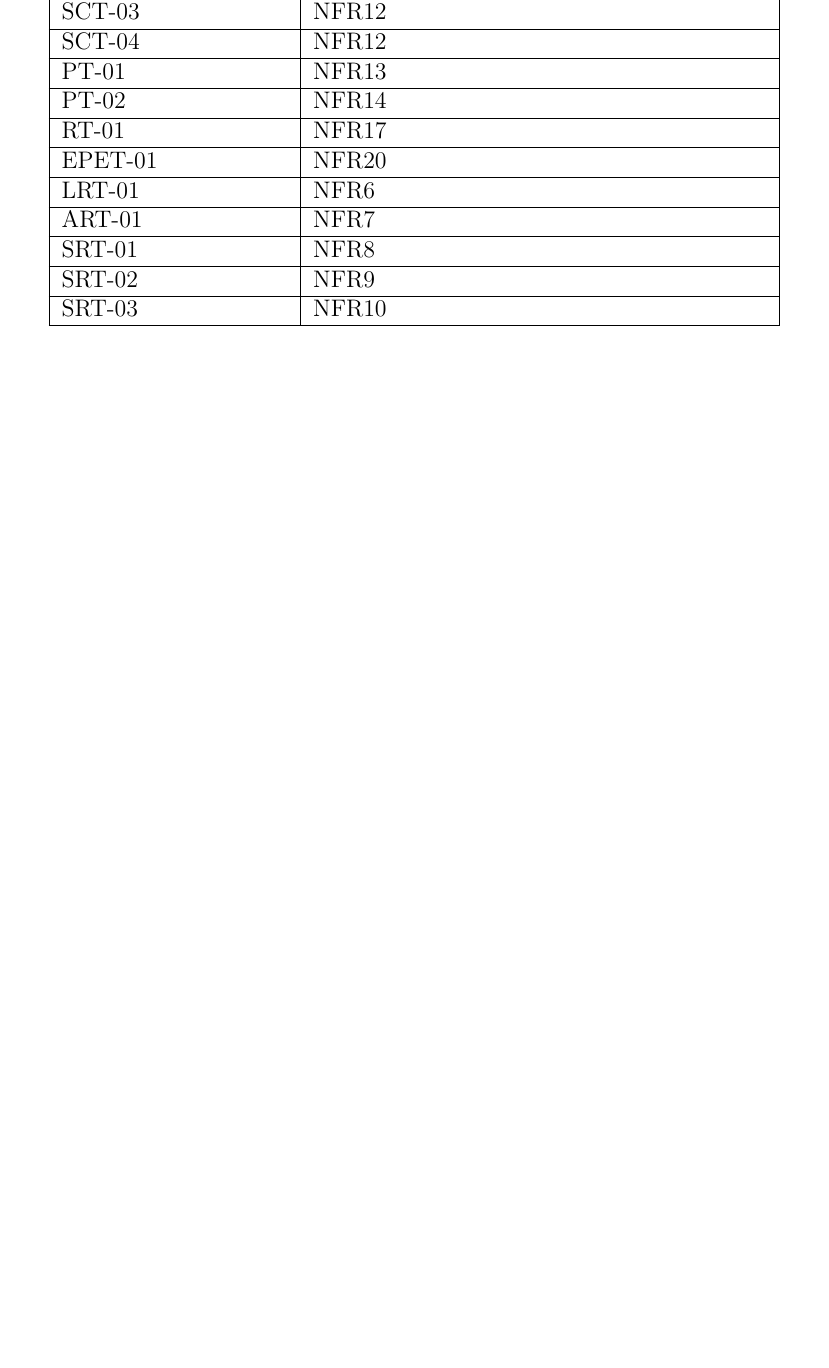
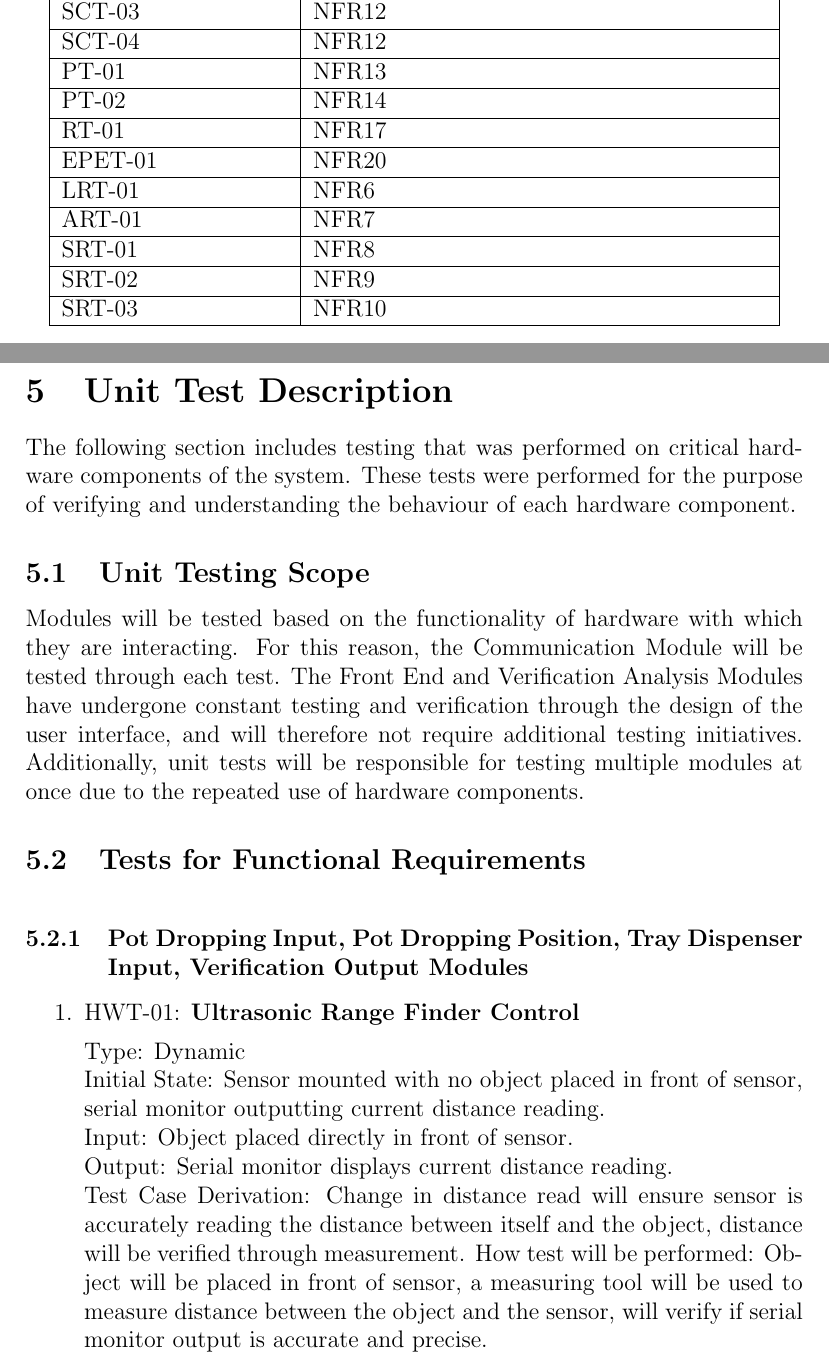
Before and after one commit to aaronbilly22/The_Nursery_Project, a LaTeX document (docs/VnVPlan/VnVPlan.tex): part of page 23 of 26 before the commit and two parts of pages 23 and 24 of 28 after it, the two joined at a grey line, cut so that both start at the same text, the shorter picture padded with empty space. Compiled offline with pdfLaTeX.

Commit message:
VnV plan unit testing update

```diff
--- a/docs/VnVPlan/VnVPlan.tex
+++ b/docs/VnVPlan/VnVPlan.tex
@@ -891,3 +891,34 @@ relevent requirements. The requirements can be referenced in the SRS document.\\
 
 \newpage
 
+\section{Unit Test Description}
+
+The following section includes testing that was performed on critical hardware
+components of the system. These tests were performed for the purpose
+of verifying and understanding the behaviour of each hardware component.
+
+\subsection{Unit Testing Scope}
+
+Modules will be tested based on the functionality of hardware with which they are interacting.
+For this reason, the Communication Module will be tested through each test. The Front End and Verification Analysis Modules have
+undergone constant testing and verification through the design of the user interface, and will therefore not require
+additional testing initiatives. Additionally, unit tests will be responsible for testing multiple modules at once due
+to the repeated use of hardware components.
+
+\subsection{Tests for Functional Requirements}
+
+\indent \subsubsection{Pot Dropping Input, Pot Dropping Position, Tray Dispenser Input, Verification Output Modules}
+
+\begin{enumerate}
+
+  \item{HWT-01: \textbf{Ultrasonic Range Finder Control}}
+
+Type: Dynamic\\
+Initial State: Sensor mounted with no object placed in front of sensor, serial monitor outputting
+ current distance reading.\\
+Input: Object placed directly in front of sensor.\\
+Output: Serial monitor displays current distance reading.\\
+Test Case Derivation: Change in distance read will ensure sensor is accurately reading the distance
+between itself and the object, distance will be verified through measurement.
+How test will be performed: Object will be placed in front of sensor, a measuring tool will be used to
+measure distance between the object and the sensor, will verify if serial monitor output is accurate and precise.\\
```
Also changed, not shown: docs/VnVPlan/VnVPlan.pdf, docs/VnVPlan/VnVPlan.tex (26 more changed lines).
